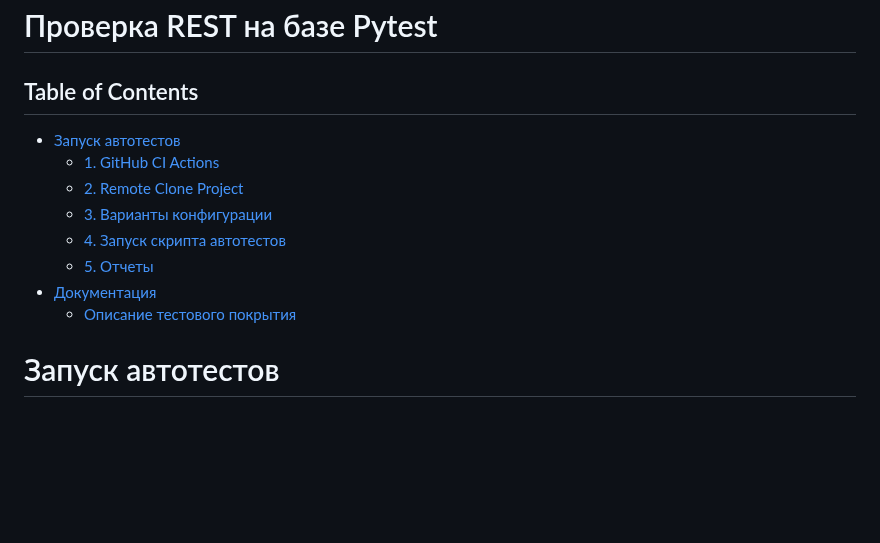
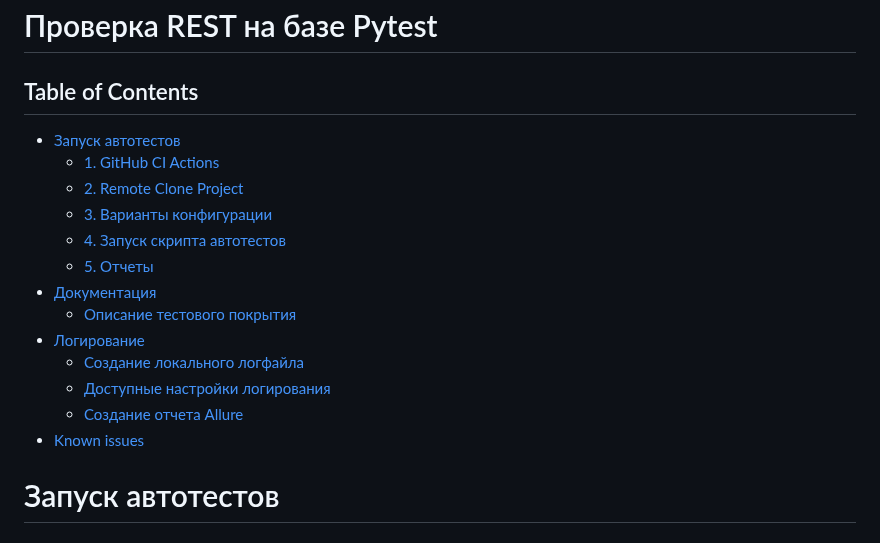
Before and after one commit to sarzamas/pytest_rest_example_pets, a Markdown page: README.md, the part around one of its changes. Drawn GitHub-style; blank space fills up the shorter version.

```diff
--- a/README.md
+++ b/README.md
@@ -7,6 +7,7 @@
 
 Table of Contents
 -----------------
+
 * [Запуск автотестов](#запуск-автотестов)
   * [1. GitHub CI Actions](#1-github-ci-actions)
   * [2. Remote Clone Project](#2-remote-clone-project)
@@ -15,6 +16,11 @@ Table of Contents
   * [5. Отчеты](#5-отчеты)
 * [Документация](#Документация)
   * [Описание тестового покрытия](#описание-тестового-покрытия)
+* [Логирование](#логирование)
+  * [Создание локального логфайла](#создание-локального-логфайла)
+  * [Доступные настройки логирования](#доступные-настройки-логирования)
+  * [Создание отчета Allure](#создание-отчета-allure)
+* [Known issues](#known-issues)
 
 Запуск автотестов
 ============================
```
Also changed, not shown: other parts of README.md (+80 -0 lines).
